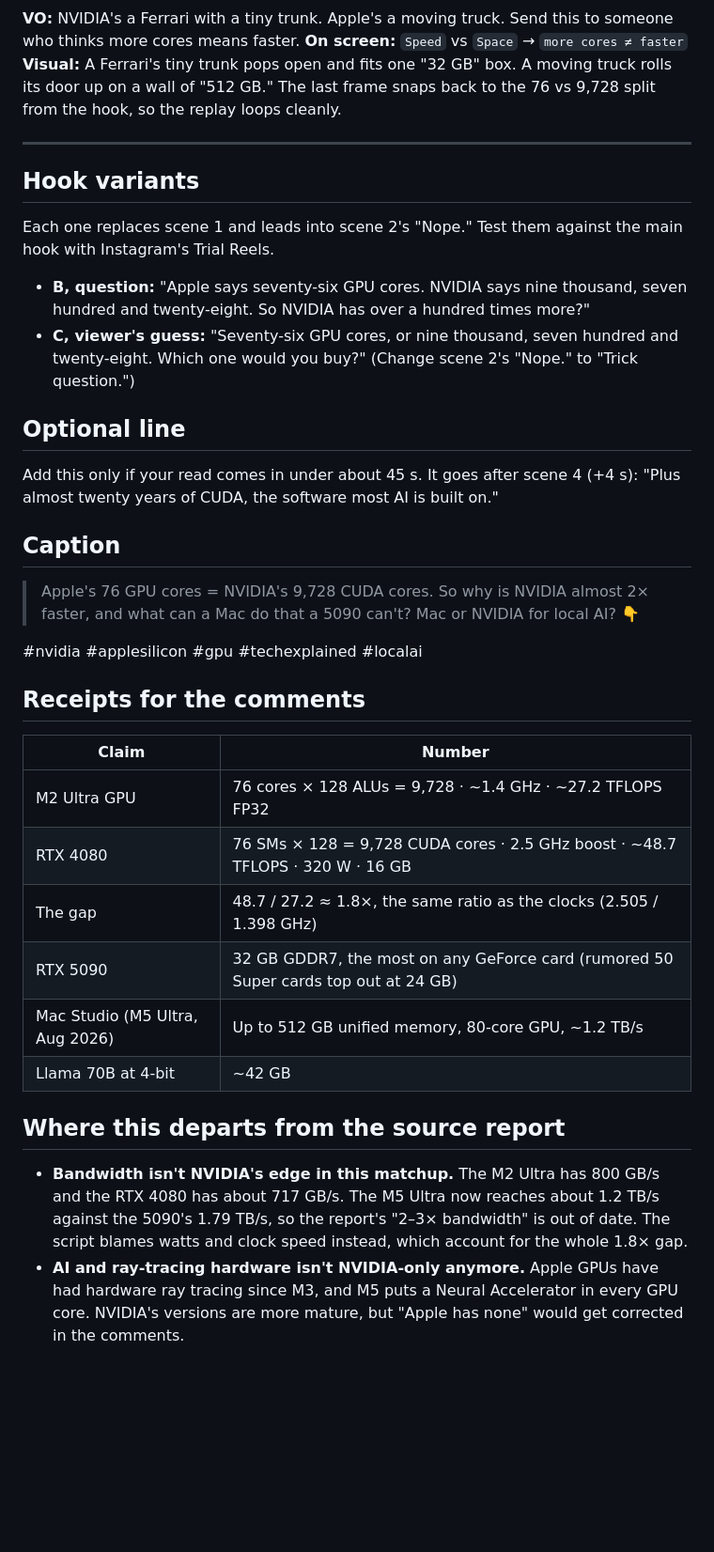
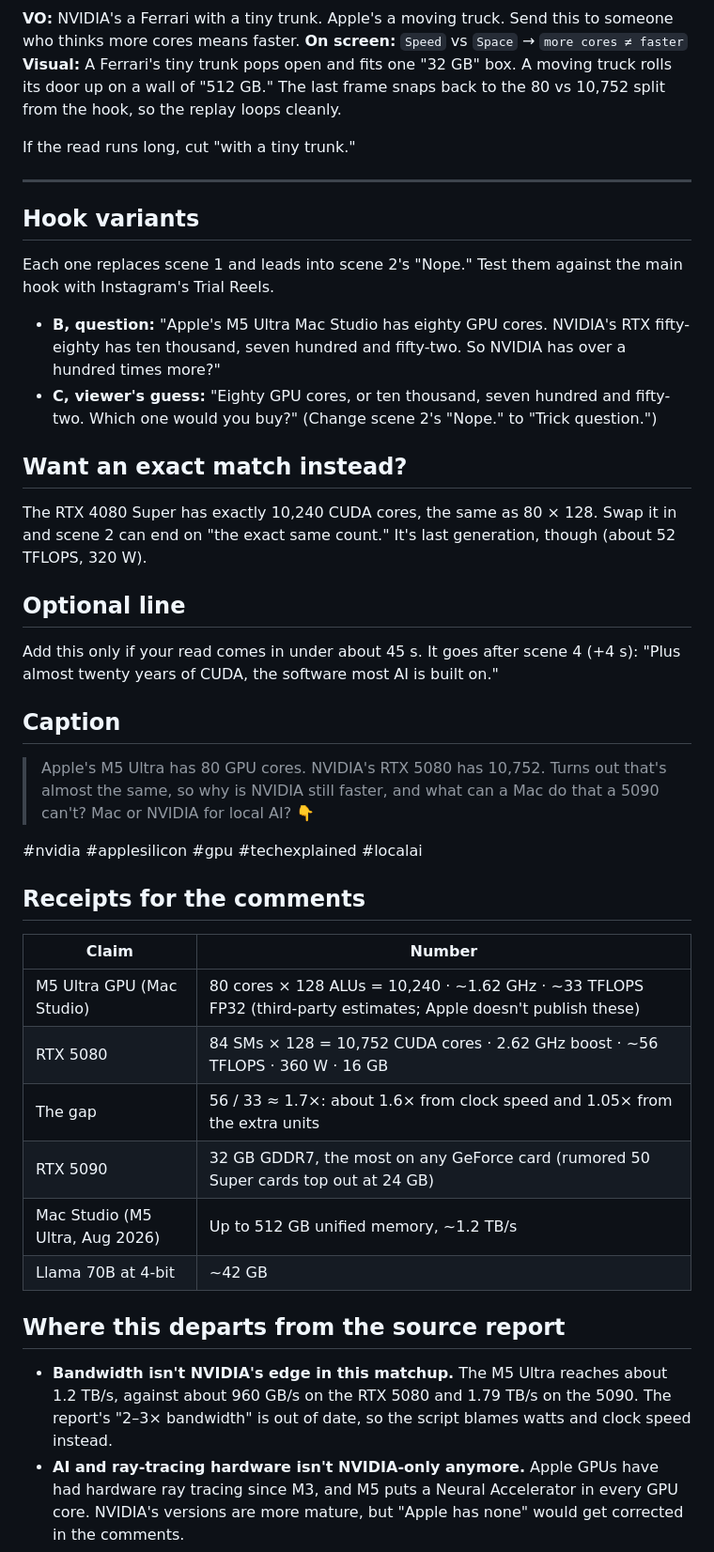
Before and after one commit to Ratneshpatil33/claude-cloud, a Markdown page: apple-vs-nvidia-gpu/script.md, the part around one of its changes. Shown at 94% size. Rendered like a GitHub page; blank space fills up the shorter version.

```diff
--- a/apple-vs-nvidia-gpu/script.md
+++ b/apple-vs-nvidia-gpu/script.md
@@ -42,6 +43,8 @@
 **VO:** NVIDIA's a Ferrari with a tiny trunk. Apple's a moving truck. Send this to someone who thinks more cores means faster.
 **On screen:** `Speed` vs `Space` → `more cores ≠ faster`
-**Visual:** A Ferrari's tiny trunk pops open and fits one "32 GB" box. A moving truck rolls its door up on a wall of "512 GB." The last frame snaps back to the 76 vs 9,728 split from the hook, so the replay loops cleanly.
+**Visual:** A Ferrari's tiny trunk pops open and fits one "32 GB" box. A moving truck rolls its door up on a wall of "512 GB." The last frame snaps back to the 80 vs 10,752 split from the hook, so the replay loops cleanly.
+
+If the read runs long, cut "with a tiny trunk."
 
 ---
 
@@ -49,8 +52,12 @@
 
 Each one replaces scene 1 and leads into scene 2's "Nope." Test them against the main hook with Instagram's Trial Reels.
 
-- **B, question:** "Apple says seventy-six GPU cores. NVIDIA says nine thousand, seven hundred and twenty-eight. So NVIDIA has over a hundred times more?"
-- **C, viewer's guess:** "Seventy-six GPU cores, or nine thousand, seven hundred and twenty-eight. Which one would you buy?" (Change scene 2's "Nope." to "Trick question.")
+- **B, question:** "Apple's M5 Ultra Mac Studio has eighty GPU cores. NVIDIA's RTX fifty-eighty has ten thousand, seven hundred and fifty-two. So NVIDIA has over a hundred times more?"
+- **C, viewer's guess:** "Eighty GPU cores, or ten thousand, seven hundred and fifty-two. Which one would you buy?" (Change scene 2's "Nope." to "Trick question.")
+
+## Want an exact match instead?
+
+The RTX 4080 Super has exactly 10,240 CUDA cores, the same as 80 × 128. Swap it in and scene 2 can end on "the exact same count." It's last generation, though (about 52 TFLOPS, 320 W).
 
 ## Optional line
 
@@ -59,7 +66,7 @@ Add this only if your read comes in under about 45 s. It goes after scene 4 (+4
 
 ## Caption
 
-> Apple's 76 GPU cores = NVIDIA's 9,728 CUDA cores. So why is NVIDIA almost 2× faster, and what can a Mac do that a 5090 can't?
+> Apple's M5 Ultra has 80 GPU cores. NVIDIA's RTX 5080 has 10,752. Turns out that's almost the same, so why is NVIDIA still faster, and what can a Mac do that a 5090 can't?
 > Mac or NVIDIA for local AI? 👇
 
 #nvidia #applesilicon #gpu #techexplained #localai
@@ -68,16 +75,16 @@ Add this only if your read comes in under about 45 s. It goes after scene 4 (+4
 
 | Claim | Number |
 | --- | --- |
-| M2 Ultra GPU | 76 cores × 128 ALUs = 9,728 · ~1.4 GHz · ~27.2 TFLOPS FP32 |
-| RTX 4080 | 76 SMs × 128 = 9,728 CUDA cores · 2.5 GHz boost · ~48.7 TFLOPS · 320 W · 16 GB |
-| The gap | 48.7 / 27.2 ≈ 1.8×, the same ratio as the clocks (2.505 / 1.398 GHz) |
+| M5 Ultra GPU (Mac Studio) | 80 cores × 128 ALUs = 10,240 · ~1.62 GHz · ~33 TFLOPS FP32 (third-party estimates; Apple doesn't publish these) |
+| RTX 5080 | 84 SMs × 128 = 10,752 CUDA cores · 2.62 GHz boost · ~56 TFLOPS · 360 W · 16 GB |
+| The gap | 56 / 33 ≈ 1.7×: about 1.6× from clock speed and 1.05× from the extra units |
 | RTX 5090 | 32 GB GDDR7, the most on any GeForce card (rumored 50 Super cards top out at 24 GB) |
-| Mac Studio (M5 Ultra, Aug 2026) | Up to 512 GB unified memory, 80-core GPU, ~1.2 TB/s |
+| Mac Studio (M5 Ultra, Aug 2026) | Up to 512 GB unified memory, ~1.2 TB/s |
 | Llama 70B at 4-bit | ~42 GB |
 
 ## Where this departs from the source report
 
-- **Bandwidth isn't NVIDIA's edge in this matchup.** The M2 Ultra has 800 GB/s and the RTX 4080 has about 717 GB/s. The M5 Ultra now reaches about 1.2 TB/s against the 5090's 1.79 TB/s, so the report's "2–3× bandwidth" is out of date. The script blames watts and clock speed instead, which account for the whole 1.8× gap.
+- **Bandwidth isn't NVIDIA's edge in this matchup.** The M5 Ultra reaches about 1.2 TB/s, against about 960 GB/s on the RTX 5080 and 1.79 TB/s on the 5090. The report's "2–3× bandwidth" is out of date, so the script blames watts and clock speed instead.
 - **AI and ray-tracing hardware isn't NVIDIA-only anymore.** Apple GPUs have had hardware ray tracing since M3, and M5 puts a Neural Accelerator in every GPU core. NVIDIA's versions are more mature, but "Apple has none" would get corrected in the comments.
 - **TBDR vs IMR is left out.** NVIDIA has used tile-based rasterization since Maxwell (2014), so the clean TBDR-vs-IMR split is oversimplified. It's also too deep for 45 s.
 
```
Also changed, not shown: other parts of apple-vs-nvidia-gpu/script.md (+39 -36 lines).
